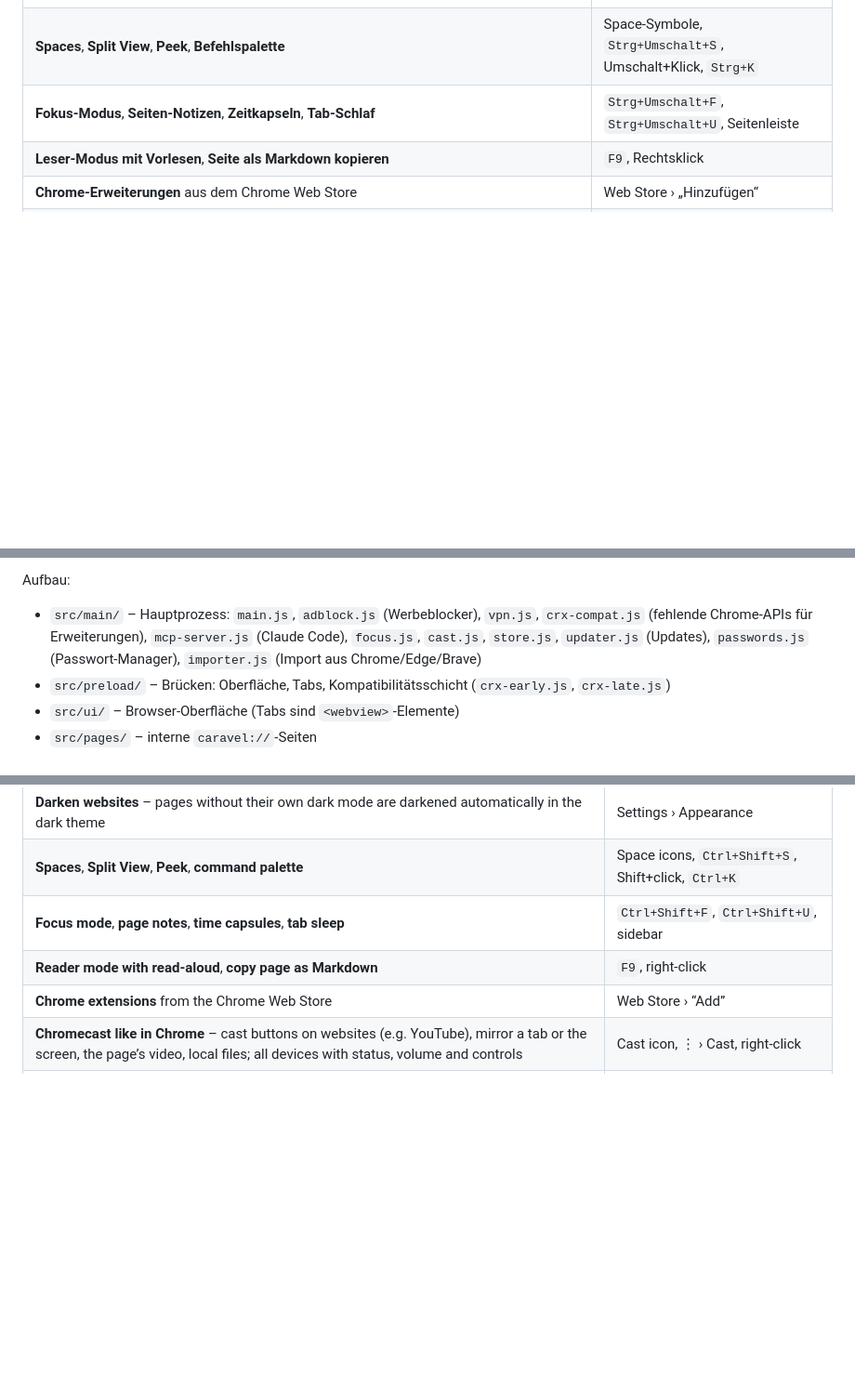
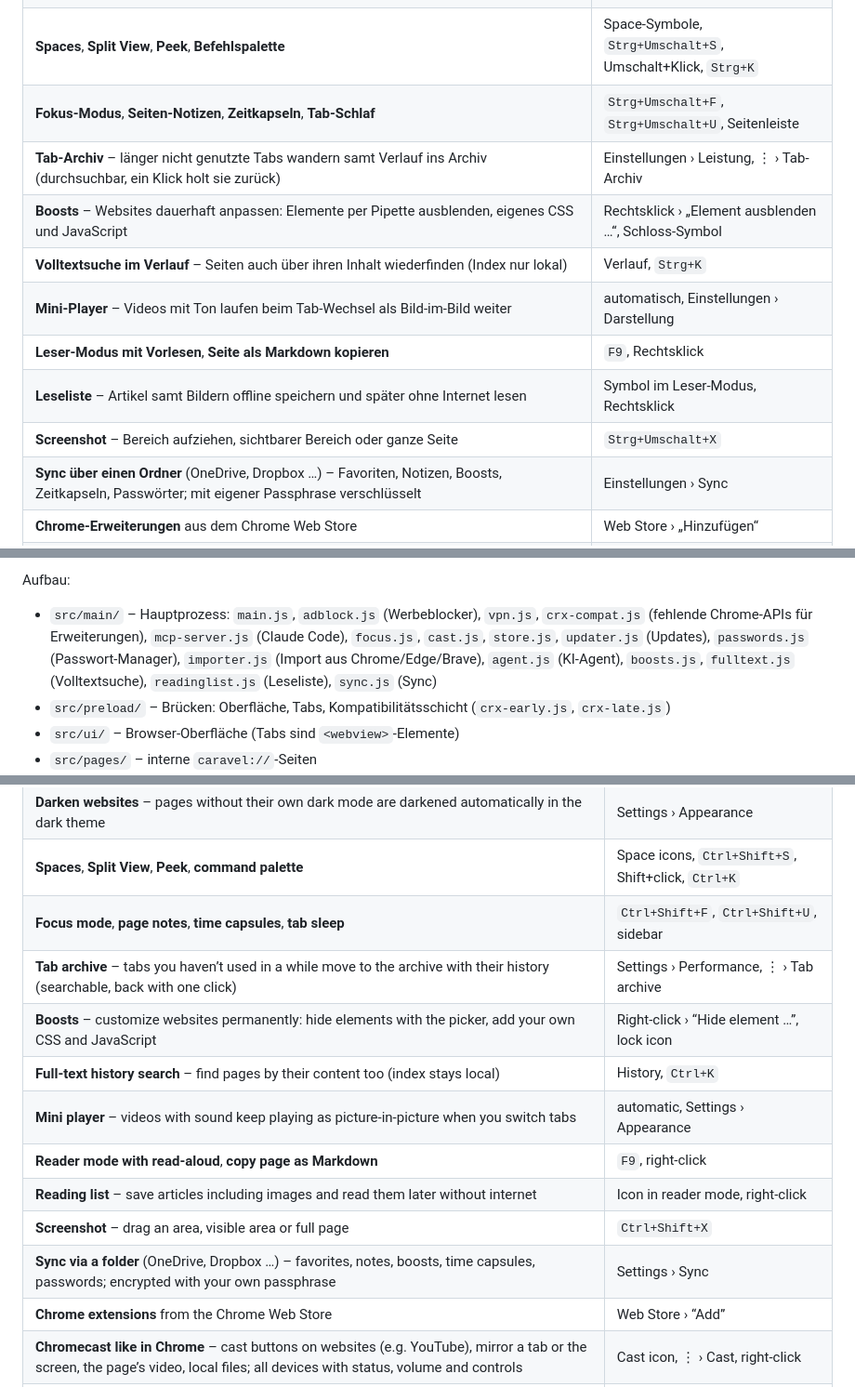
Before and after one commit to JonahS51/Caravel, a Markdown page: README.md, 3 parts joined by grey strips. Shown at 93% size. GitHub-like rendering; blank space fills up the shorter version.

Commit message:
README: neue Funktionen eintragen
Co-Authored-By: Claude Opus 5.5 <noreply@anthropic.com>
Claude-Session: https://claude.ai/code/session_01Pzvx37ZsYz7byZWwoStxLq

```diff
--- a/README.md
+++ b/README.md
@@ -33,7 +34,14 @@ registriert Caravel in den Windows-„Standard-Apps“ als Browser. Das installi
 | **Websites abdunkeln** – Seiten ohne eigenen Dunkelmodus werden im dunklen Design automatisch dunkel | Einstellungen › Darstellung |
 | **Spaces**, **Split View**, **Peek**, **Befehlspalette** | Space-Symbole, `Strg+Umschalt+S`, Umschalt+Klick, `Strg+K` |
 | **Fokus-Modus**, **Seiten-Notizen**, **Zeitkapseln**, **Tab-Schlaf** | `Strg+Umschalt+F`, `Strg+Umschalt+U`, Seitenleiste |
+| **Tab-Archiv** – länger nicht genutzte Tabs wandern samt Verlauf ins Archiv (durchsuchbar, ein Klick holt sie zurück) | Einstellungen › Leistung, ⋮ › Tab-Archiv |
+| **Boosts** – Websites dauerhaft anpassen: Elemente per Pipette ausblenden, eigenes CSS und JavaScript | Rechtsklick › „Element ausblenden …“, Schloss-Symbol |
+| **Volltextsuche im Verlauf** – Seiten auch über ihren Inhalt wiederfinden (Index nur lokal) | Verlauf, `Strg+K` |
+| **Mini-Player** – Videos mit Ton laufen beim Tab-Wechsel als Bild-im-Bild weiter | automatisch, Einstellungen › Darstellung |
 | **Leser-Modus mit Vorlesen**, **Seite als Markdown kopieren** | `F9`, Rechtsklick |
+| **Leseliste** – Artikel samt Bildern offline speichern und später ohne Internet lesen | Symbol im Leser-Modus, Rechtsklick |
+| **Screenshot** – Bereich aufziehen, sichtbarer Bereich oder ganze Seite | `Strg+Umschalt+X` |
+| **Sync über einen Ordner** (OneDrive, Dropbox …) – Favoriten, Notizen, Boosts, Zeitkapseln, Passwörter; mit eigener Passphrase verschlüsselt | Einstellungen › Sync |
 | **Chrome-Erweiterungen** aus dem Chrome Web Store | Web Store › „Hinzufügen“ |
 | **Chromecast wie in Chrome** – Cast-Knöpfe von Webseiten (z. B. YouTube), Tab und Bildschirm spiegeln, Video der Seite, lokale Dateien; alle Geräte mit Status, Lautstärke und Steuerung | Cast-Symbol, ⋮ › Streamen, Rechtsklick |
 | **Automatische Updates** über GitHub-Releases (laden im Hintergrund, installieren beim Beenden) | Einstellungen › Über Caravel |
@@ -94,7 +102,8 @@ Aufbau:
 
 - `src/main/` – Hauptprozess: `main.js`, `adblock.js` (Werbeblocker), `vpn.js`, `crx-compat.js`
   (fehlende Chrome-APIs für Erweiterungen), `mcp-server.js` (Claude Code), `focus.js`, `cast.js`, `store.js`,
-  `updater.js` (Updates), `passwords.js` (Passwort-Manager), `importer.js` (Import aus Chrome/Edge/Brave)
+  `updater.js` (Updates), `passwords.js` (Passwort-Manager), `importer.js` (Import aus Chrome/Edge/Brave),
+  `agent.js` (KI-Agent), `boosts.js`, `fulltext.js` (Volltextsuche), `readinglist.js` (Leseliste), `sync.js` (Sync)
 - `src/preload/` – Brücken: Oberfläche, Tabs, Kompatibilitätsschicht (`crx-early.js`, `crx-late.js`)
 - `src/ui/` – Browser-Oberfläche (Tabs sind `<webview>`-Elemente)
 - `src/pages/` – interne `caravel://`-Seiten
@@ -160,7 +170,14 @@ Caravel as a browser in Windows “Default apps”. The installed program does n
 | **Darken websites** – pages without their own dark mode are darkened automatically in the dark theme | Settings › Appearance |
 | **Spaces**, **Split View**, **Peek**, **command palette** | Space icons, `Ctrl+Shift+S`, Shift+click, `Ctrl+K` |
 | **Focus mode**, **page notes**, **time capsules**, **tab sleep** | `Ctrl+Shift+F`, `Ctrl+Shift+U`, sidebar |
+| **Tab archive** – tabs you haven’t used in a while move to the archive with their history (searchable, back with one click) | Settings › Performance, ⋮ › Tab archive |
+| **Boosts** – customize websites permanently: hide elements with the picker, add your own CSS and JavaScript | Right-click › “Hide element …”, lock icon |
+| **Full-text history search** – find pages by their content too (index stays local) | History, `Ctrl+K` |
+| **Mini player** – videos with sound keep playing as picture-in-picture when you switch tabs | automatic, Settings › Appearance |
 | **Reader mode with read-aloud**, **copy page as Markdown** | `F9`, right-click |
+| **Reading list** – save articles including images and read them later without internet | Icon in reader mode, right-click |
+| **Screenshot** – drag an area, visible area or full page | `Ctrl+Shift+X` |
+| **Sync via a folder** (OneDrive, Dropbox …) – favorites, notes, boosts, time capsules, passwords; encrypted with your own passphrase | Settings › Sync |
 | **Chrome extensions** from the Chrome Web Store | Web Store › “Add” |
 | **Chromecast like in Chrome** – cast buttons on websites (e.g. YouTube), mirror a tab or the screen, the page’s video, local files; all devices with status, volume and controls | Cast icon, ⋮ › Cast, right-click |
 | **Automatic updates** via GitHub releases (downloaded in the background, installed on quit) | Settings › About Caravel |
```
Also changed, not shown: other parts of README.md (+4 -1 lines).
